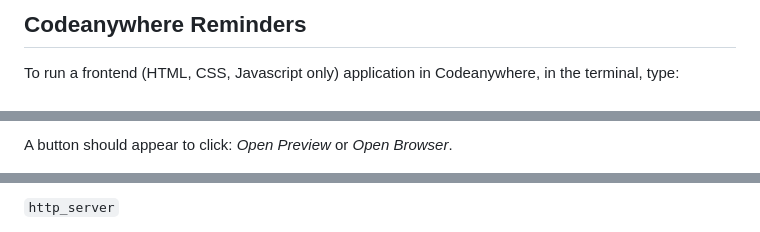
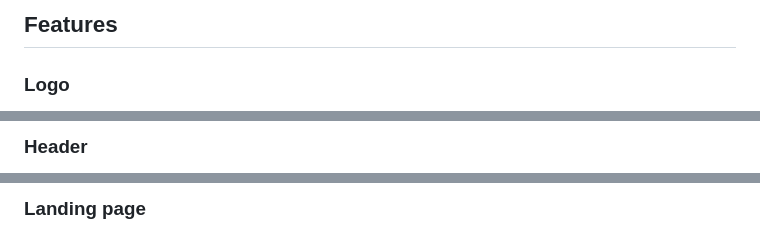
Before and after one commit to Tossan99/flag-quiz, a Markdown page: README.md, 3 parts joined by grey strips. GitHub-like rendering.

```diff
--- a/README.md
+++ b/README.md
@@ -8,5 +8,5 @@ You can safely delete this README.md file, or change it for your own project. Pl
 
-## Codeanywhere Reminders
+## Features
 
-To run a frontend (HTML, CSS, Javascript only) application in Codeanywhere, in the terminal, type:
+### Logo
 
@@ -14,3 +14,3 @@ To run a frontend (HTML, CSS, Javascript only) application in Codeanywhere, in t
 
-A button should appear to click: _Open Preview_ or _Open Browser_.
+### Header
 
@@ -18,3 +18,3 @@ To run a frontend (HTML, CSS, Javascript only) application in Codeanywhere with
 
-`http_server`
+### Landing page
 
```
Also changed, not shown: other parts of README.md (+57 -18 lines), assets/images/wireframe.jpg (added), 1 other file.
